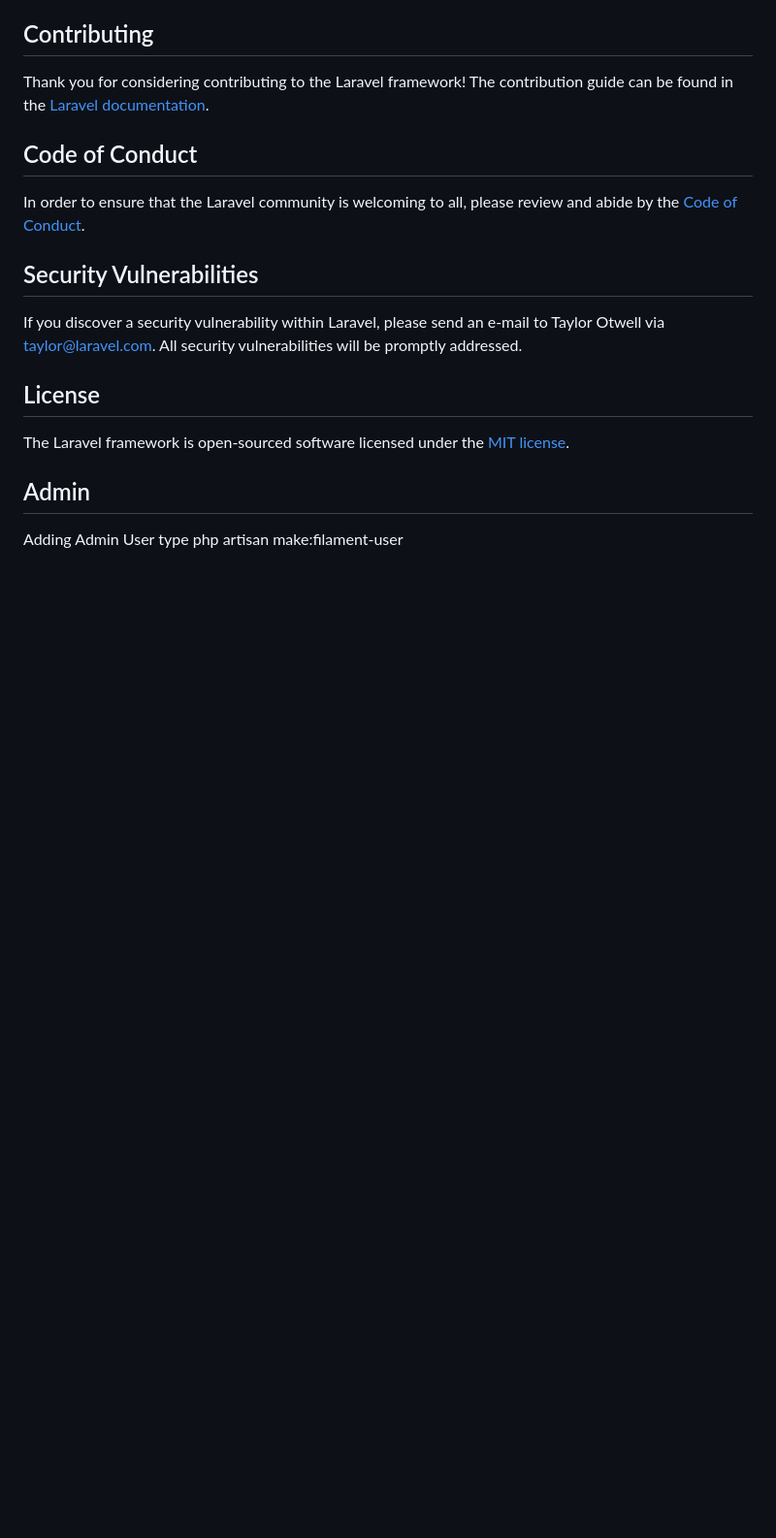
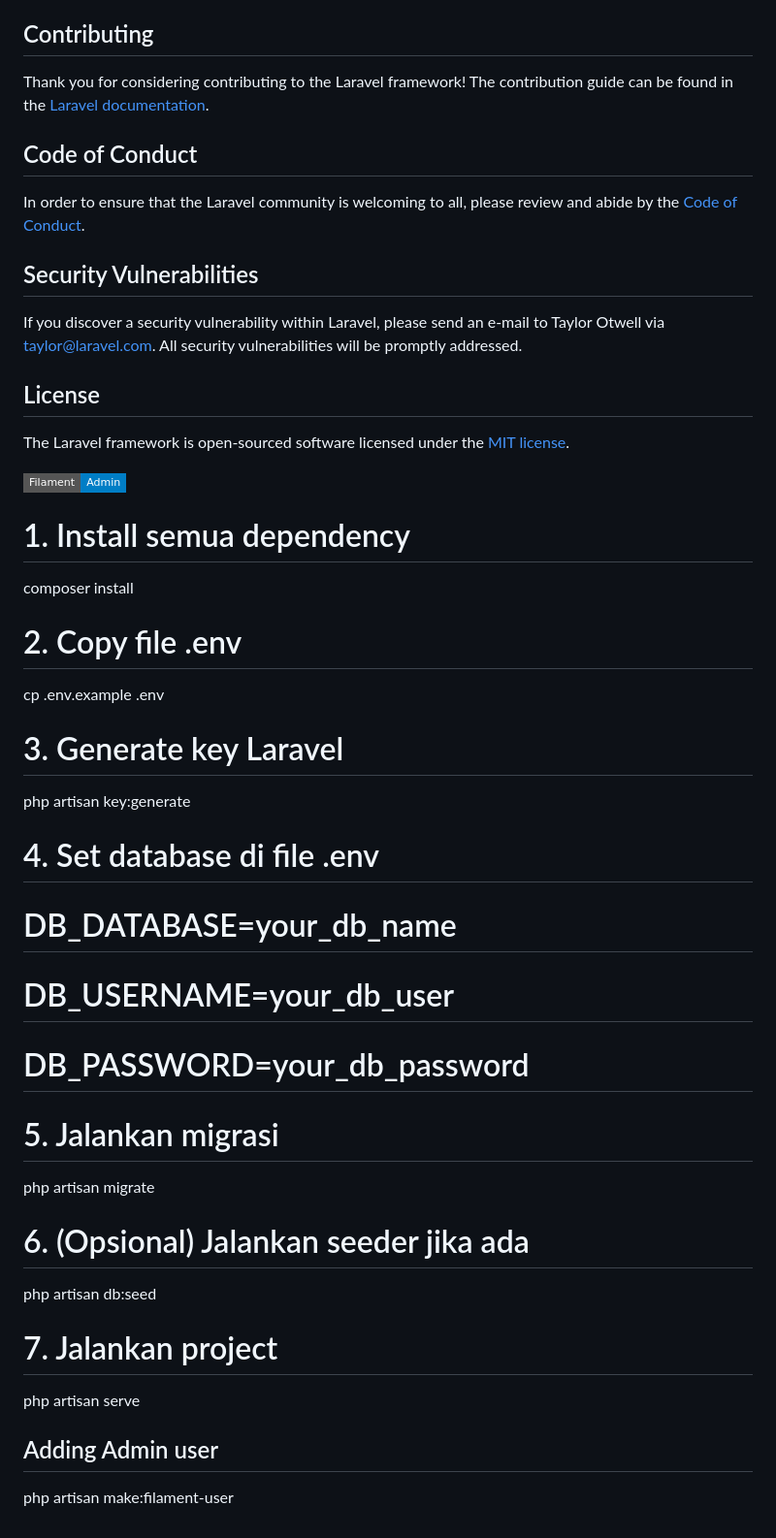
Before and after one commit to INDandy/BeritaHOT, a Markdown page: README.md, the part around the change. Shown at 97% size. Rendered like a GitHub page; badges without logos; blank space fills up the shorter version.

```diff
--- a/README.md
+++ b/README.md
@@ -60,5 +60,30 @@ If you discover a security vulnerability within Laravel, please send an e-mail t
 
 The Laravel framework is open-sourced software licensed under the [MIT license](https://opensource.org/licenses/MIT).
 
-## Admin
-Adding Admin User type php artisan make:filament-user
+<p> <a href="https://filamentphp.com" target="_blank"> <img src="https://img.shields.io/badge/Filament-Admin-blue?style=flat-square&logo=laravel" alt="Filament Admin Badge"> </a> </p>
+
+# 1. Install semua dependency
+composer install
+
+# 2. Copy file .env
+cp .env.example .env
+
+# 3. Generate key Laravel
+php artisan key:generate
+
+# 4. Set database di file .env
+# DB_DATABASE=your_db_name
+# DB_USERNAME=your_db_user
+# DB_PASSWORD=your_db_password
+
+# 5. Jalankan migrasi
+php artisan migrate
+
+# 6. (Opsional) Jalankan seeder jika ada
+php artisan db:seed
+
+# 7. Jalankan project
+php artisan serve
+
+## Adding Admin user
+php artisan make:filament-user
```
